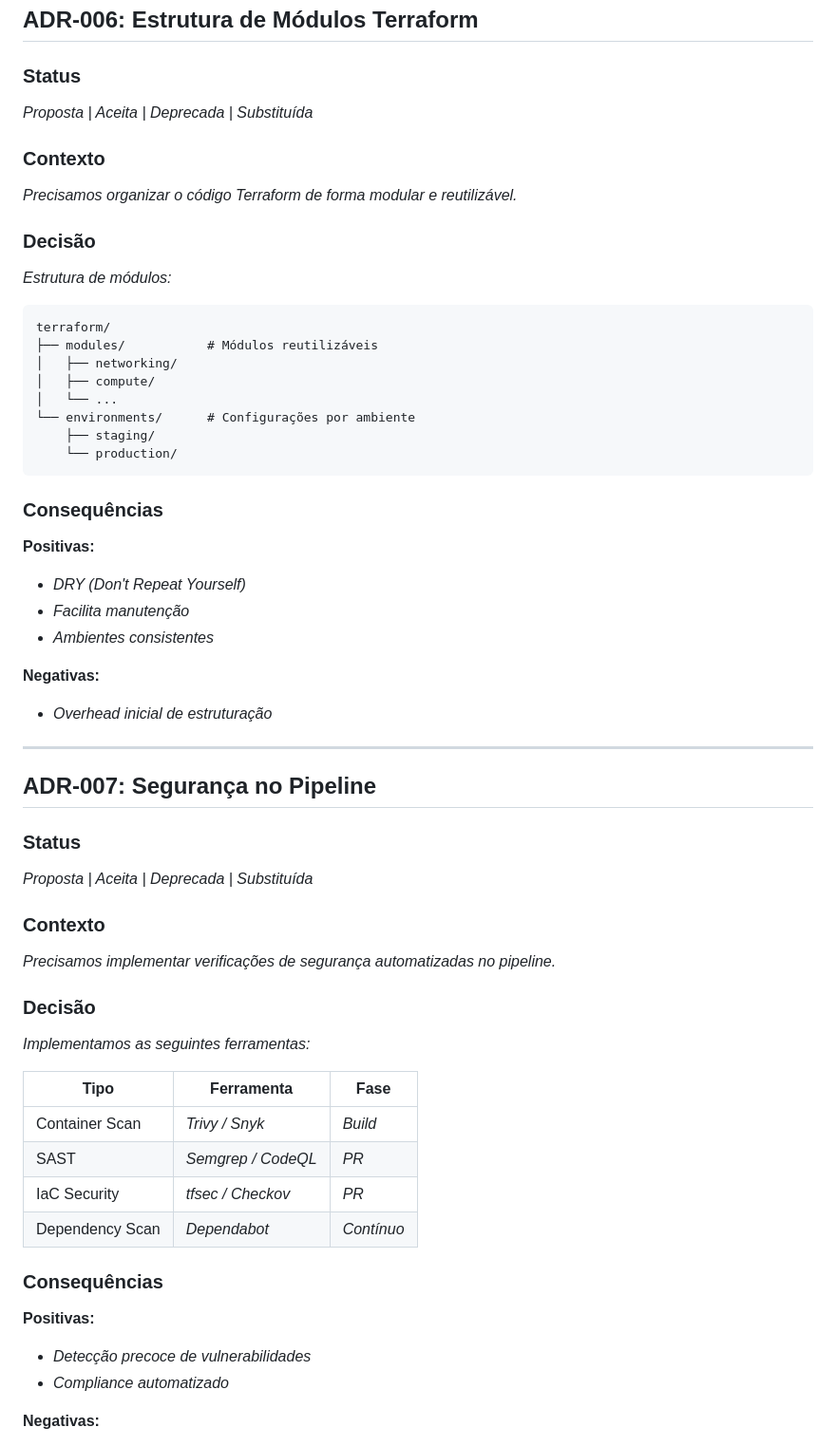
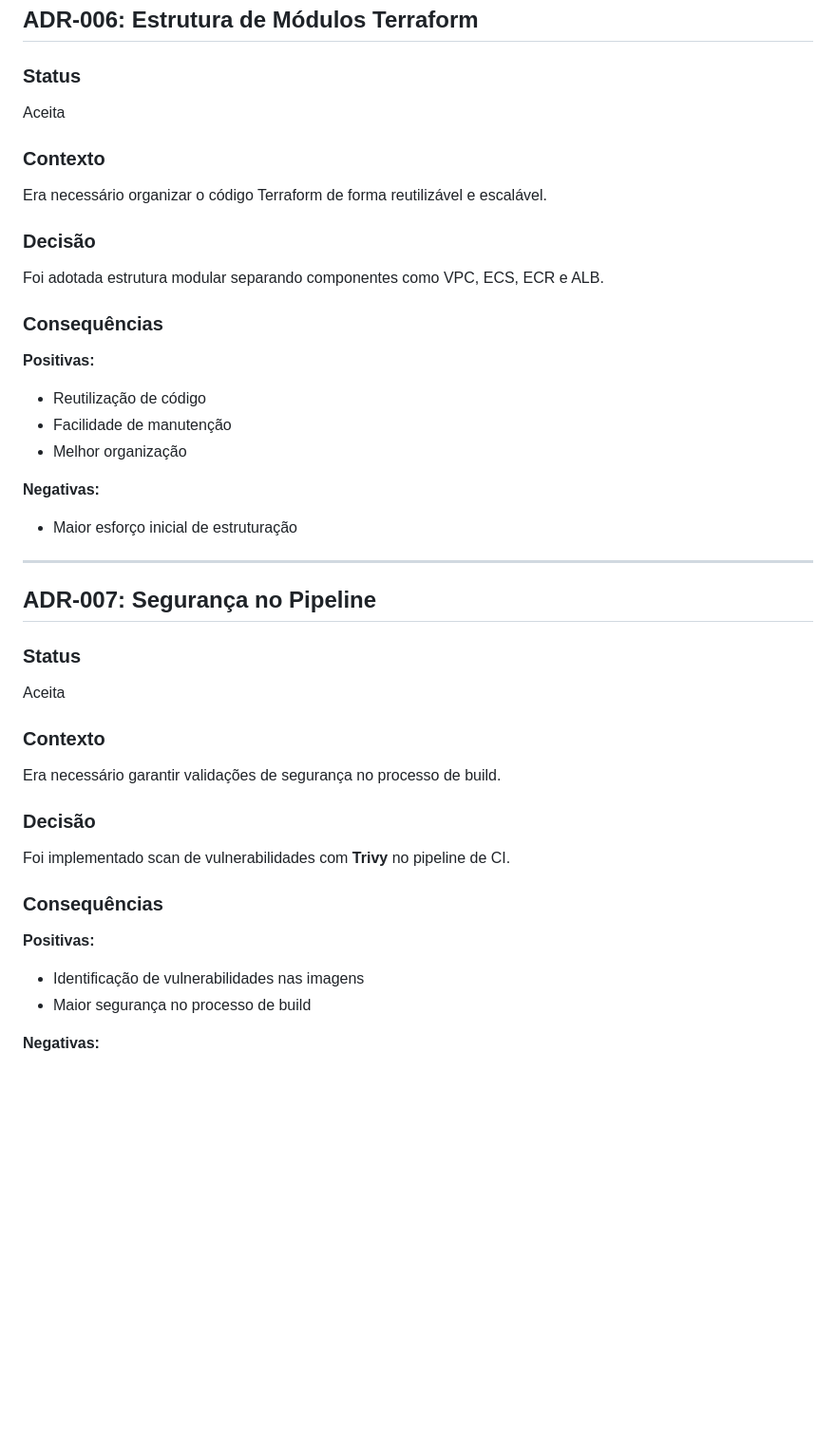
Before and after one commit to Marcosvinni/entrevista.devops.desafio, a Markdown page: docs/DECISIONS.md, the part around one of its changes. Shown at 95% size. Drawn GitHub-style; blank space fills up the shorter version.

````diff
--- a/docs/DECISIONS.md
+++ b/docs/DECISIONS.md
@@ -137,59 +132,41 @@ _Precisamos escolher imagens base para os Dockerfiles que balanceiem segurança,
 ## ADR-006: Estrutura de Módulos Terraform
 
 ### Status
-_Proposta | Aceita | Deprecada | Substituída_
+Aceita
 
 ### Contexto
-_Precisamos organizar o código Terraform de forma modular e reutilizável._
+Era necessário organizar o código Terraform de forma reutilizável e escalável.
 
 ### Decisão
-_Estrutura de módulos:_
-
-```
-terraform/
-├── modules/           # Módulos reutilizáveis
-│   ├── networking/
-│   ├── compute/
-│   └── ...
-└── environments/      # Configurações por ambiente
-    ├── staging/
-    └── production/
-```
+Foi adotada estrutura modular separando componentes como VPC, ECS, ECR e ALB.
 
 ### Consequências
 
 **Positivas:**
-- _DRY (Don't Repeat Yourself)_
-- _Facilita manutenção_
-- _Ambientes consistentes_
+- Reutilização de código
+- Facilidade de manutenção
+- Melhor organização
 
 **Negativas:**
-- _Overhead inicial de estruturação_
+- Maior esforço inicial de estruturação
 
 ---
 
 ## ADR-007: Segurança no Pipeline
 
 ### Status
-_Proposta | Aceita | Deprecada | Substituída_
+Aceita
 
 ### Contexto
-_Precisamos implementar verificações de segurança automatizadas no pipeline._
+Era necessário garantir validações de segurança no processo de build.
 
 ### Decisão
-_Implementamos as seguintes ferramentas:_
-
-| Tipo | Ferramenta | Fase |
-|------|------------|------|
-| Container Scan | _Trivy / Snyk_ | _Build_ |
-| SAST | _Semgrep / CodeQL_ | _PR_ |
-| IaC Security | _tfsec / Checkov_ | _PR_ |
-| Dependency Scan | _Dependabot_ | _Contínuo_ |
+Foi implementado scan de vulnerabilidades com **Trivy** no pipeline de CI.
 
 ### Consequências
 
 **Positivas:**
-- _Detecção precoce de vulnerabilidades_
-- _Compliance automatizado_
+- Identificação de vulnerabilidades nas imagens
+- Maior segurança no processo de build
 
 **Negativas:**
````
Also changed, not shown: other parts of docs/DECISIONS.md (+45 -84 lines).
